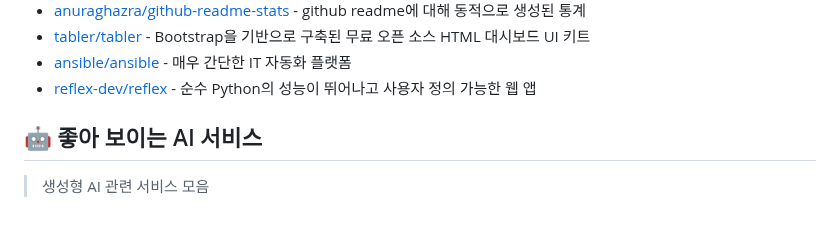
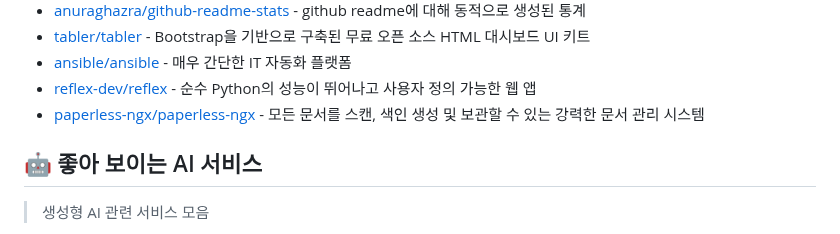
Before and after one commit to joongi007/awesome-shelf, a Markdown page: README.md, the part around the change. Drawn GitHub-style.

Commit message:
추가 - paperless-ngx/paperless-ngx

```diff
--- a/README.md
+++ b/README.md
@@ -88,6 +88,7 @@
 - [tabler/tabler](https://github.com/tabler/tabler) - Bootstrap을 기반으로 구축된 무료 오픈 소스 HTML 대시보드 UI 키트
 - [ansible/ansible](https://github.com/ansible/ansible) - 매우 간단한 IT 자동화 플랫폼
 - [reflex-dev/reflex](https://github.com/reflex-dev/reflex) - 순수 Python의 성능이 뛰어나고 사용자 정의 가능한 웹 앱
+- [paperless-ngx/paperless-ngx](https://github.com/paperless-ngx/paperless-ngx) - 모든 문서를 스캔, 색인 생성 및 보관할 수 있는 강력한 문서 관리 시스템
 
 
 ## 🤖 좋아 보이는 AI 서비스
```
